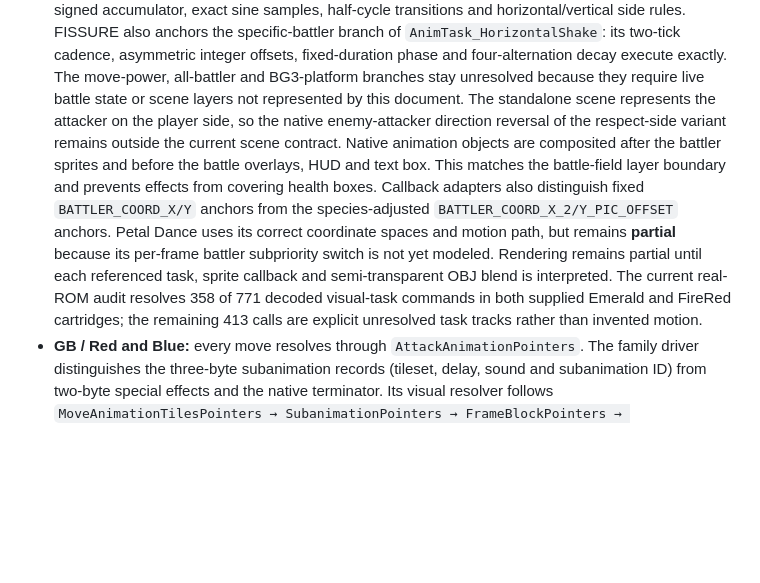
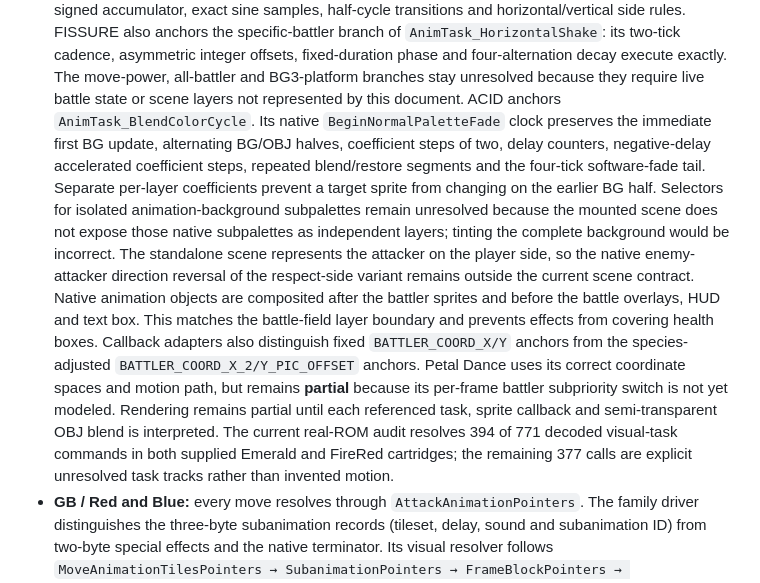
Before and after one commit to lukasharing/Pokemon-Viewer, a Markdown page: doc/ANIMATION_EDITOR.md, the part around the change. Drawn GitHub-style; blank space fills up the shorter version.

Commit message:
Document native palette-cycle coverage
Record the exact normal-palette clock, explicit unsupported subpalette boundary, and updated 394/771 real-ROM task coverage for Emerald and FireRed.

```diff
--- a/doc/ANIMATION_EDITOR.md
+++ b/doc/ANIMATION_EDITOR.md
@@ -239,7 +239,16 @@ frames. Oak's scene therefore remains an explicit next decoder in this pass.
   offsets, fixed-duration phase and four-alternation decay execute exactly.
   The move-power, all-battler and BG3-platform branches stay unresolved because
   they require live battle state or scene layers not represented by this
-  document. The standalone scene represents the attacker on the player side,
+  document. ACID anchors `AnimTask_BlendColorCycle`. Its native
+  `BeginNormalPaletteFade` clock preserves the immediate first BG update,
+  alternating BG/OBJ halves, coefficient steps of two, delay counters,
+  negative-delay accelerated coefficient steps, repeated blend/restore
+  segments and the four-tick software-fade tail.
+  Separate per-layer coefficients prevent a target sprite from changing on
+  the earlier BG half. Selectors for isolated animation-background subpalettes
+  remain unresolved because the mounted scene does not expose those native
+  subpalettes as independent layers; tinting the complete background would be
+  incorrect. The standalone scene represents the attacker on the player side,
   so the native
   enemy-attacker direction reversal of the respect-side variant remains
   outside the current scene contract.
@@ -252,8 +261,8 @@ frames. Oak's scene therefore remains an explicit next decoder in this pass.
   because its per-frame battler subpriority switch is not yet modeled.
   Rendering remains partial until each referenced task, sprite callback and
   semi-transparent OBJ blend is interpreted. The current real-ROM audit
-  resolves 358 of 771 decoded visual-task commands in both supplied Emerald
-  and FireRed cartridges; the remaining 413 calls are explicit unresolved
+  resolves 394 of 771 decoded visual-task commands in both supplied Emerald
+  and FireRed cartridges; the remaining 377 calls are explicit unresolved
   task tracks rather than invented motion.
 - **GB / Red and Blue:** every move resolves through
   `AttackAnimationPointers`. The family driver distinguishes the three-byte
```
Also changed, not shown: doc/EDITOR_MATRIX.md (+2 -2 lines), doc/STATUS.md (+11 -5 lines).
